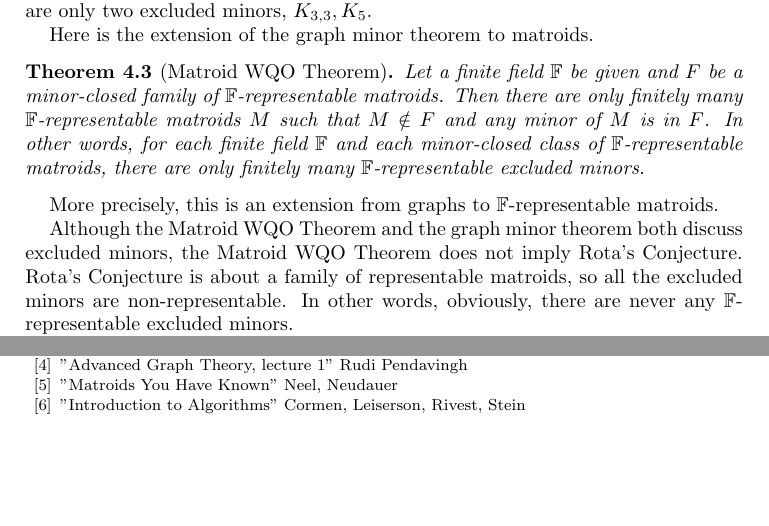
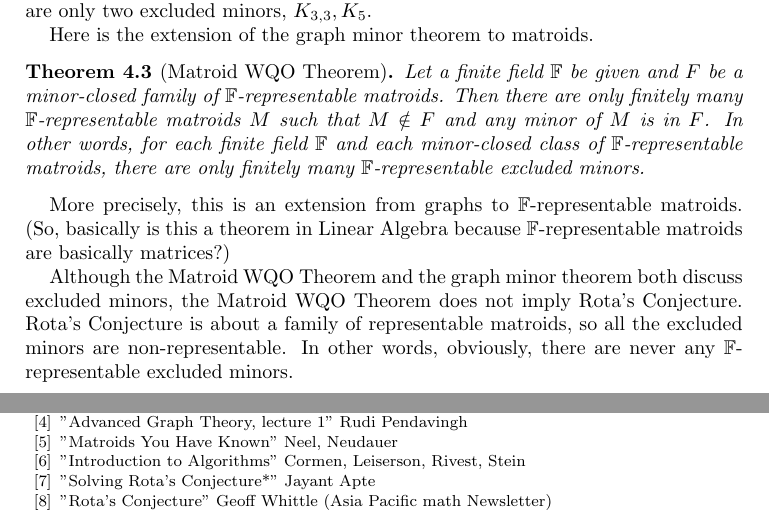
Before and after one commit to hidenori-shinohara/SeniorProject, a LaTeX paper (senior_project.tex, which reads bibliography.tex, rota.tex): two parts of pages 10 and 11 of 11, joined at a grey line, cut so that both start at the same text, the shorter picture padded with empty space. Compiled offline with pdfLaTeX.

Commit message:
add a concern about Matroid WQO

```diff
--- a/bibliography.tex
+++ b/bibliography.tex
@@ -13,5 +13,9 @@
 "Matroids You Have Known" Neel, Neudauer
 \bibitem{amsshort}
 "Introduction to Algorithms" Cormen, Leiserson, Rivest, Stein
+\bibitem{amsshort}
+"Solving Rota's Conjecture*" Jayant Apte
+\bibitem{amsshort}
+"Rota's Conjecture" Geoff Whittle (Asia Pacific math Newsletter)
 
 \end{thebibliography}
--- a/rota.tex
+++ b/rota.tex
@@ -39,6 +39,7 @@ In other words, for each finite field $\mathbb{F}$ and each minor-closed class o
 \end{thm}
 
 More precisely, this is an extension from graphs to $\mathbb{F}$-representable matroids.
+(So, basically is this a theorem in Linear Algebra because $\mathbb{F}$-representable matroids are basically matrices?)
 
 Although the Matroid WQO Theorem and the graph minor theorem both discuss excluded minors, the Matroid WQO Theorem does not imply Rota's Conjecture.
 Rota's Conjecture is about a family of representable matroids, so all the excluded minors are non-representable.
```
Also changed, not shown: senior_project.pdf.
